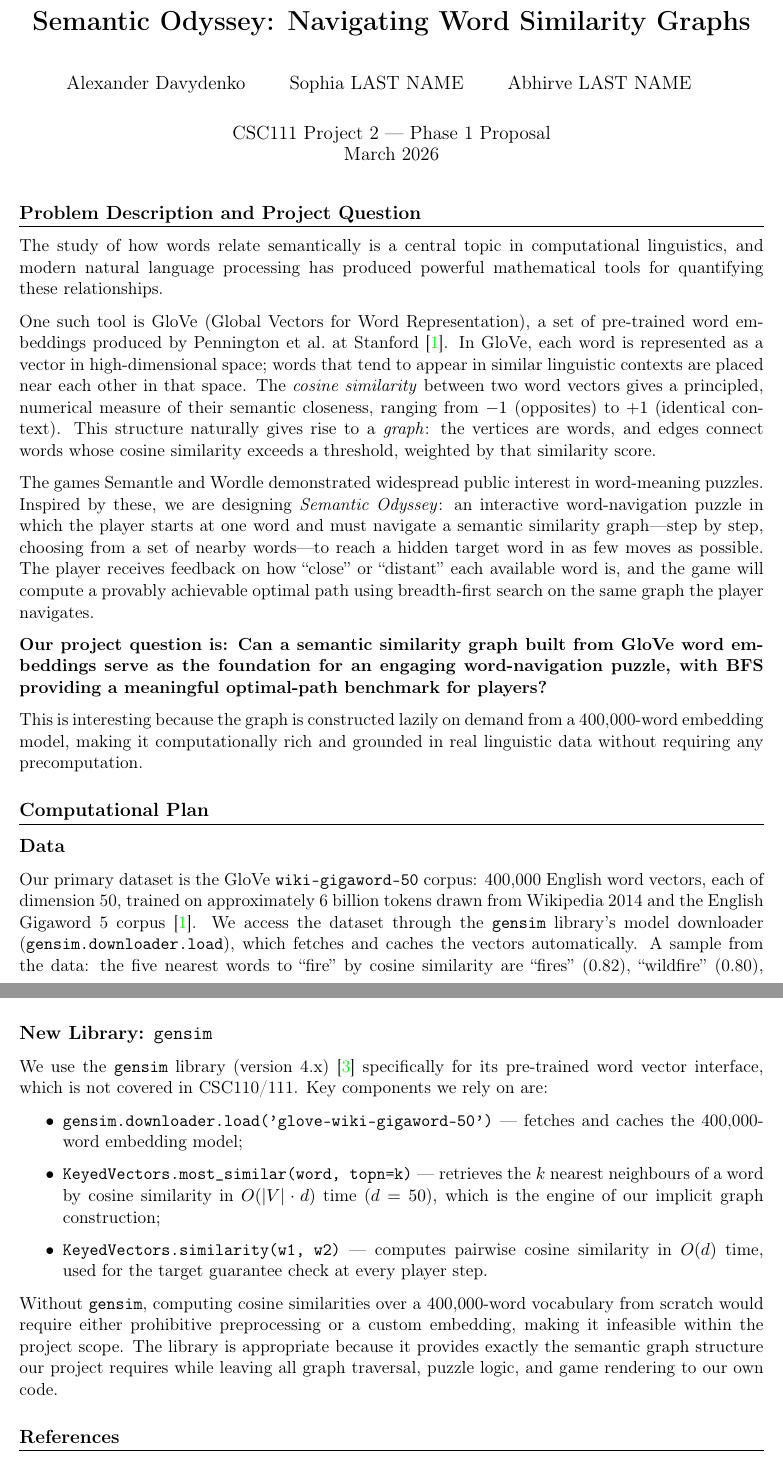
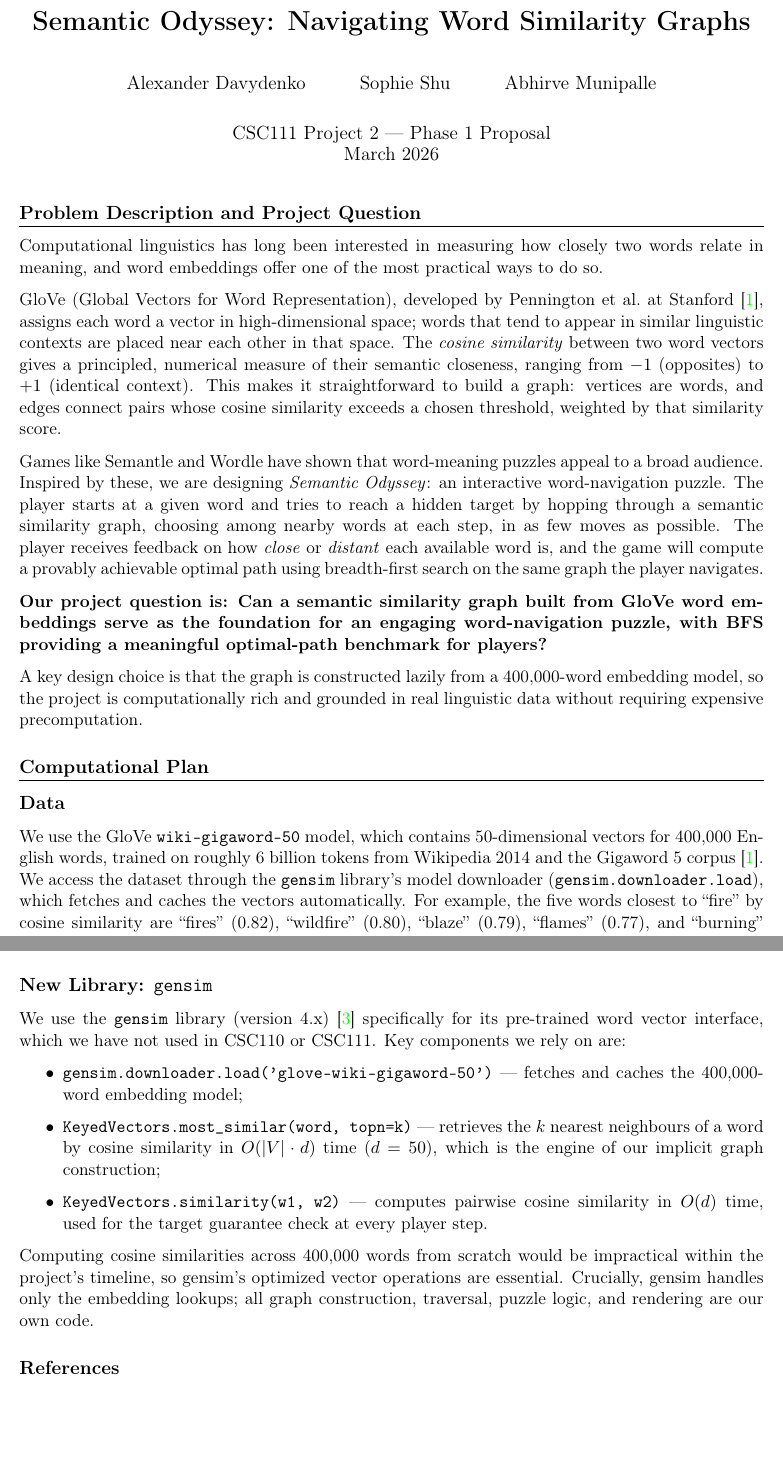
Before and after one commit to cptnsniper/project2, a LaTeX document (project_proposal.tex): two parts of pages 1 and 3 of 3, joined at a grey line, cut so that both start at the same text, the shorter picture padded with empty space. Compiled offline with pdfLaTeX.

Commit message:
reworded latex, fixed last names and recompiled pdf

```diff
--- a/project_proposal.tex
+++ b/project_proposal.tex
@@ -14,8 +14,8 @@
 \title{\textbf{Semantic Odyssey: Navigating Word Similarity Graphs}}
 \author{
     Alexander Davydenko \and
-    Sophia LAST NAME \and
-    Abhirve LAST NAME \and
+    Sophie Shu \and
+    Abhirve Munipalle
 }
 \date{CSC111 Project 2 --- Phase 1 Proposal \\ March 2026}
 
@@ -26,37 +26,35 @@
 % ─────────────────────────────────────────────────────────────────────────────
 \section{Problem Description and Project Question}
 
-The study of how words relate semantically is a central topic in computational
-linguistics, and modern natural language processing has produced powerful
-mathematical tools for quantifying these relationships.
+Computational linguistics has long been interested in measuring how closely two
+words relate in meaning, and word embeddings offer one of the most practical
+ways to do so.
 
-One such tool is GloVe (Global Vectors for Word Representation), a set of
-pre-trained word embeddings produced by Pennington et al.\ at Stanford
-\cite{glove}. In GloVe, each word is represented as a vector in
-high-dimensional space; words that tend to appear in similar linguistic contexts
-are placed near each other in that space. The \emph{cosine similarity} between
-two word vectors gives a principled, numerical measure of their semantic
-closeness, ranging from $-1$ (opposites) to $+1$ (identical context). This
-structure naturally gives rise to a \emph{graph}: the vertices are words, and
-edges connect words whose cosine similarity exceeds a threshold, weighted by
-that similarity score.
+GloVe (Global Vectors for Word Representation), developed by Pennington et al.\
+at Stanford \cite{glove}, assigns each word a vector in high-dimensional space;
+words that tend to appear in similar linguistic contexts are placed near each
+other in that space. The \emph{cosine similarity} between two word vectors gives
+a principled, numerical measure of their semantic closeness, ranging from $-1$
+(opposites) to $+1$ (identical context). This makes it straightforward to build
+a graph: vertices are words, and edges connect pairs whose cosine similarity
+exceeds a chosen threshold, weighted by that similarity score.
 
-The games Semantle and Wordle demonstrated widespread public interest in
-word-meaning puzzles. Inspired by these, we are designing \emph{Semantic Odyssey}:
-an interactive word-navigation puzzle in which the player starts at one word and
-must navigate a semantic similarity graph---step by step, choosing from a set of
-nearby words---to reach a hidden target word in as few moves as possible. The
-player receives feedback on how ``close'' or ``distant'' each available word is,
-and the game will compute a provably achievable optimal path using breadth-first
-search on the same graph the player navigates.
+Games like Semantle and Wordle have shown that word-meaning puzzles appeal to a
+broad audience. Inspired by these, we are designing \emph{Semantic Odyssey}: an
+interactive word-navigation puzzle. The player starts at a given word and tries
+to reach a hidden target by hopping through a semantic similarity graph,
+choosing among nearby words at each step, in as few moves as possible. The
+player receives feedback on how \emph{close} or \emph{distant} each available
+word is, and the game will compute a provably achievable optimal path using
+breadth-first search on the same graph the player navigates.
 
 \textbf{Our project question is: Can a semantic similarity graph built from
 GloVe word embeddings serve as the foundation for an engaging word-navigation
 puzzle, with BFS providing a meaningful optimal-path benchmark for players?}
 
-This is interesting because the graph is constructed lazily on demand from a
-400,000-word embedding model, making it computationally rich and grounded in
-real linguistic data without requiring any precomputation.
+A key design choice is that the graph is constructed lazily from a
+400,000-word embedding model, so the project is computationally rich and
+grounded in real linguistic data without requiring expensive precomputation.
 
 
 % ─────────────────────────────────────────────────────────────────────────────
@@ -64,12 +62,12 @@ real linguistic data without requiring any precomputation.
 
 \subsection*{Data}
 
-Our primary dataset is the GloVe \texttt{wiki-gigaword-50} corpus: 400,000
-English word vectors, each of dimension 50, trained on approximately 6 billion
-tokens drawn from Wikipedia 2014 and the English Gigaword 5 corpus \cite{glove}.
+We use the GloVe \texttt{wiki-gigaword-50} model, which contains
+50-dimensional vectors for 400,000 English words, trained on roughly 6 billion
+tokens from Wikipedia 2014 and the Gigaword 5 corpus \cite{glove}.
 We access the dataset through the \texttt{gensim} library's model downloader
 (\texttt{gensim.downloader.load}), which fetches and caches the vectors
-automatically. A sample from the data: the five nearest words to ``fire'' by
+automatically. For example, the five words closest to ``fire'' by
 cosine similarity are ``fires'' (0.82), ``wildfire'' (0.80), ``blaze'' (0.79),
 ``flames'' (0.77), and ``burning'' (0.75), illustrating the rich semantic
 neighbourhood structure the vectors encode.
@@ -142 +132,0 @@ counts.  An undo button allows players to retrace steps.  After winning, the
-player may continue to a new randomly chosen target from their current word.
@@ -143,9 +141,11 @@ player may continue to a new randomly chosen target from their current word.
+winning, the player may continue to a new randomly chosen target from their
+current word.
 
 \subsection*{New Library: \texttt{gensim}}
 
 We use the \texttt{gensim} library (version 4.x) \cite{gensim} specifically for
-its pre-trained word vector interface, which is not covered in CSC110/111.  Key
-components we rely on are:
+its pre-trained word vector interface, which we have not used in CSC110 or
+CSC111.  Key components we rely on are:
 \begin{itemize}
     \item \texttt{gensim.downloader.load('glove-wiki-gigaword-50')} --- fetches
           and caches the 400,000-word embedding model;
@@ -157,12 +157,10 @@ components we rely on are:
           similarity in $O(d)$ time, used for the target guarantee check at
           every player step.
 \end{itemize}
-Without \texttt{gensim}, computing cosine similarities over a 400,000-word
-vocabulary from scratch would require either prohibitive preprocessing or a
-custom embedding, making it infeasible within the project scope.  The library is
-appropriate because it provides exactly the semantic graph structure our project
-requires while leaving all graph traversal, puzzle logic, and game rendering to
-our own code.
+Computing cosine similarities across 400,000 words from scratch would be
+impractical within the project's timeline, so gensim's optimized vector
+operations are essential. Crucially, gensim handles only the embedding lookups;
+all graph construction, traversal, puzzle logic, and rendering are our own code.
 
 
 % ─────────────────────────────────────────────────────────────────────────────
```
Also changed, not shown: project_proposal.pdf, project_proposal.tex (43 more changed lines).
